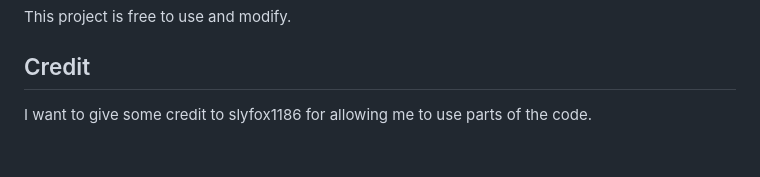
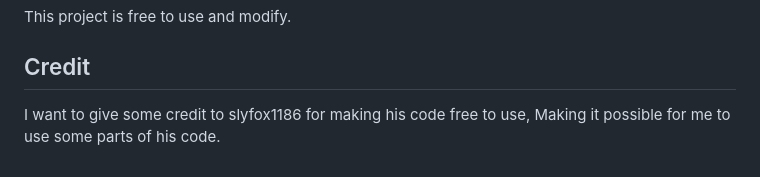
Before and after one commit to Odinwattez/Python_domaincheck, a Markdown page: README.md, the part around the change. GitHub-like rendering.

Commit message:
Updated credit

```diff
--- a/README.md
+++ b/README.md
@@ -116,4 +116,4 @@ This project is free to use and modify.
 
 ## Credit
 
-I want to give some credit to slyfox1186 for allowing me to use parts of the code.
+I want to give some credit to slyfox1186 for making his code free to use, Making it possible for me to use some parts of his code.
```
